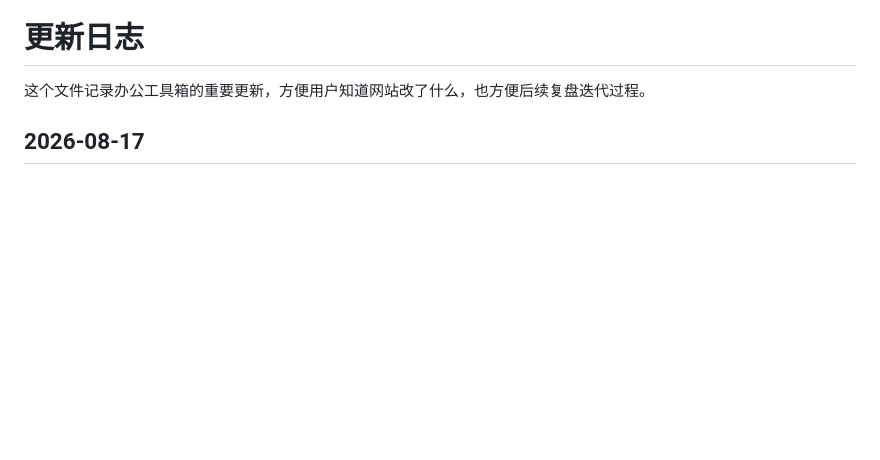
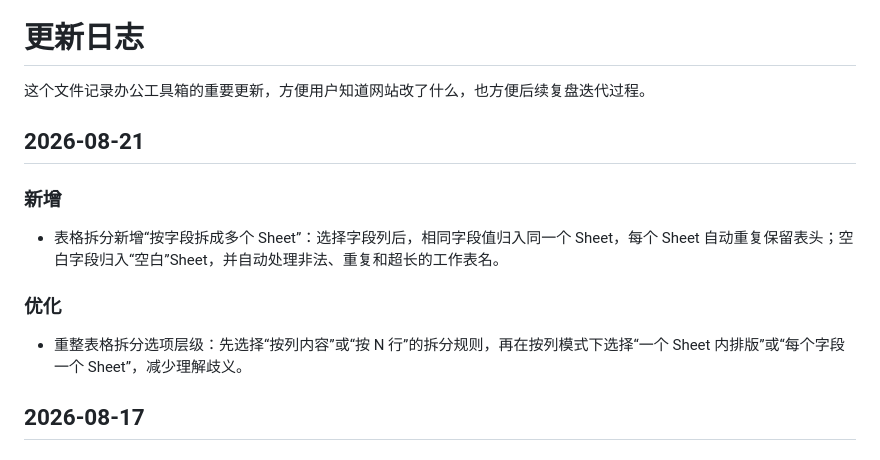
Before and after one commit to kewuangkuang/office-tools, a Markdown page: CHANGELOG.md, the part around the change. Drawn GitHub-style; blank space fills up the shorter version.

Commit message:
docs: update changelog for field sheet splitting

```diff
--- a/CHANGELOG.md
+++ b/CHANGELOG.md
@@ -1,6 +1,16 @@
 # 更新日志
 
 这个文件记录办公工具箱的重要更新，方便用户知道网站改了什么，也方便后续复盘迭代过程。
+
+## 2026-08-21
+
+### 新增
+
+- 表格拆分新增“按字段拆成多个 Sheet”：选择字段列后，相同字段值归入同一个 Sheet，每个 Sheet 自动重复保留表头；空白字段归入“空白”Sheet，并自动处理非法、重复和超长的工作表名。
+
+### 优化
+
+- 重整表格拆分选项层级：先选择“按列内容”或“按 N 行”的拆分规则，再在按列模式下选择“一个 Sheet 内排版”或“每个字段一个 Sheet”，减少理解歧义。
 
 ## 2026-08-17
 
```
